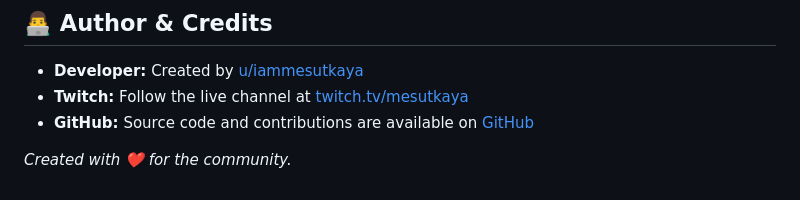
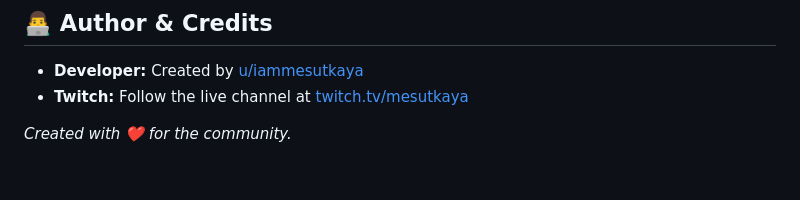
Before and after one commit to iammesutkaya/mesut-is-live, a Markdown page: README.md, the part around the change. Drawn GitHub-style.

Commit message:
docs: remove GitHub repository link from README.md to protect privacy

```diff
--- a/README.md
+++ b/README.md
@@ -201,6 +201,5 @@ This app requires permissions for the following external API domains configured
 
 *   **Developer:** Created by [u/iammesutkaya](https://reddit.com/u/iammesutkaya)
 *   **Twitch:** Follow the live channel at [twitch.tv/mesutkaya](https://twitch.tv/mesutkaya)
-*   **GitHub:** Source code and contributions are available on [GitHub](https://github.com/iammesutkaya/mesut-is-live)
 
 *Created with ❤️ for the community.*
```
